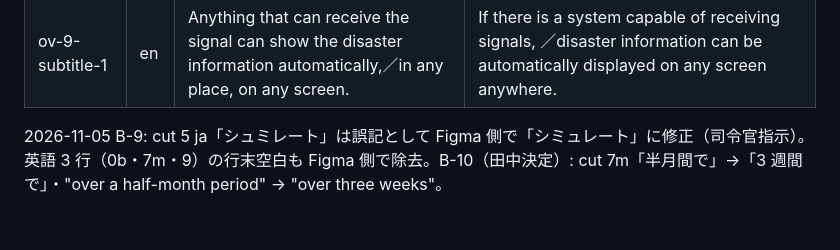
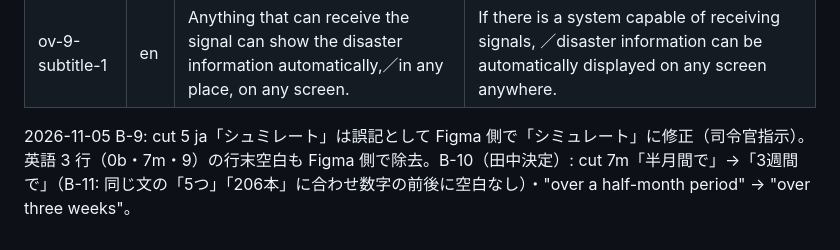
Before and after one commit to rettuce/evac-layer, a Markdown page: docs/plan/overlays-v8.md, the part around one of its changes. Drawn GitHub-style.

```diff
--- a/docs/plan/overlays-v8.md
+++ b/docs/plan/overlays-v8.md
@@ -63,4 +63,4 @@ Figma のページ「v8 overlays」が文言の正本。該当フレームの文
 | ov-9-subtitle-1 | ja | 信号を受け取れる仕組みがあれば、どんな場所のどのスクリーンにも、／自動で災害情報を表示できます。 | 信号を受け取れる仕組みがあれば、どの場所のどんなスクリーンにも、／自動で災害情報を表示できます。 |
 | ov-9-subtitle-1 | en | Anything that can receive the signal can show the disaster information automatically,／in any place, on any screen. | If there is a system capable of receiving signals, ／disaster information can be automatically displayed on any screen anywhere. |
 
-2026-11-05 B-9: cut 5 ja「シュミレート」は誤記として Figma 側で「シミュレート」に修正（司令官指示）。英語 3 行（0b・7m・9）の行末空白も Figma 側で除去。B-10（田中決定）: cut 7m「半月間で」→「3 週間で」・"over a half-month period" → "over three weeks"。
+2026-11-05 B-9: cut 5 ja「シュミレート」は誤記として Figma 側で「シミュレート」に修正（司令官指示）。英語 3 行（0b・7m・9）の行末空白も Figma 側で除去。B-10（田中決定）: cut 7m「半月間で」→「3週間で」（B-11: 同じ文の「5つ」「206本」に合わせ数字の前後に空白なし）・"over a half-month period" → "over three weeks"。
```
Also changed, not shown: other parts of docs/plan/overlays-v8.md (+2 -2 lines), demo/compose/overlays/ov-7m-subtitle-1.png.
